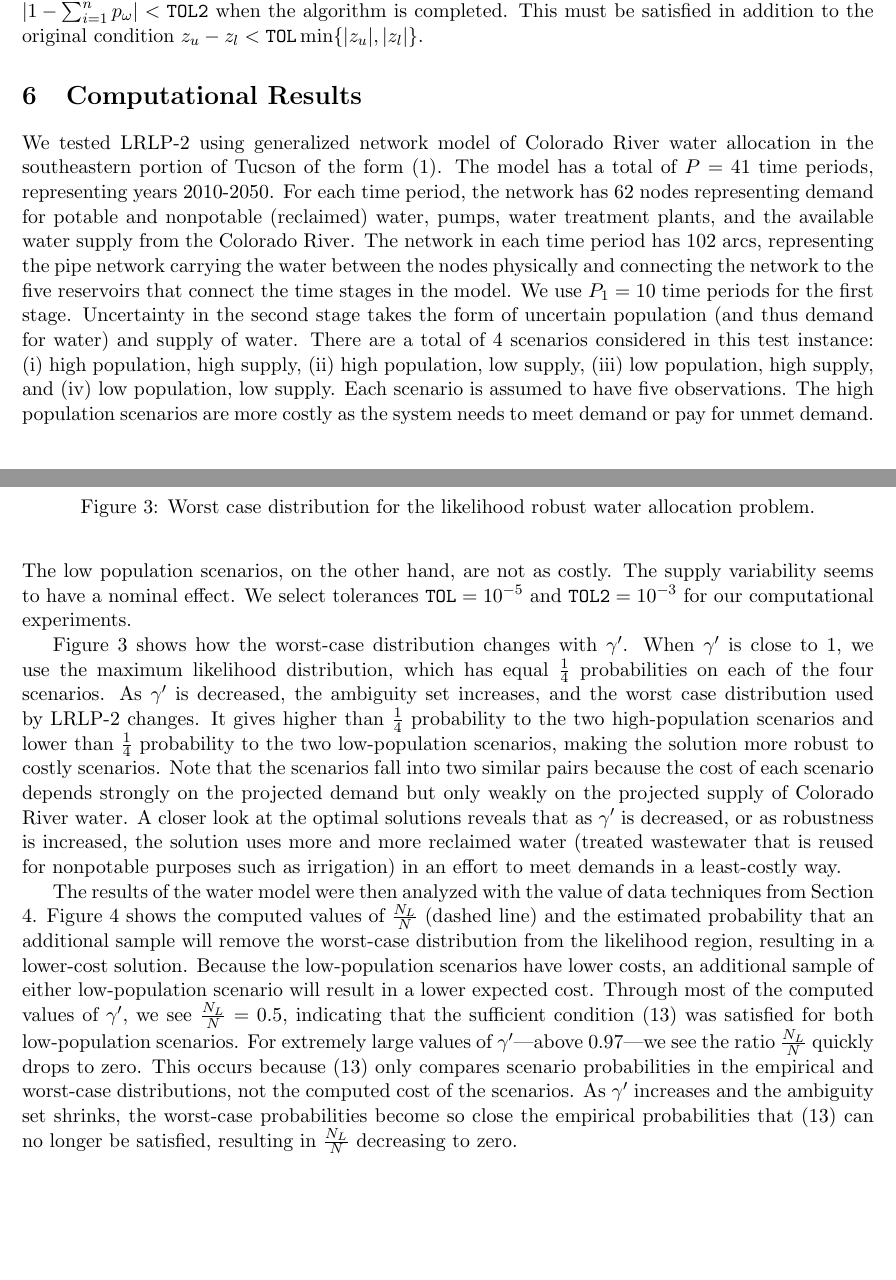
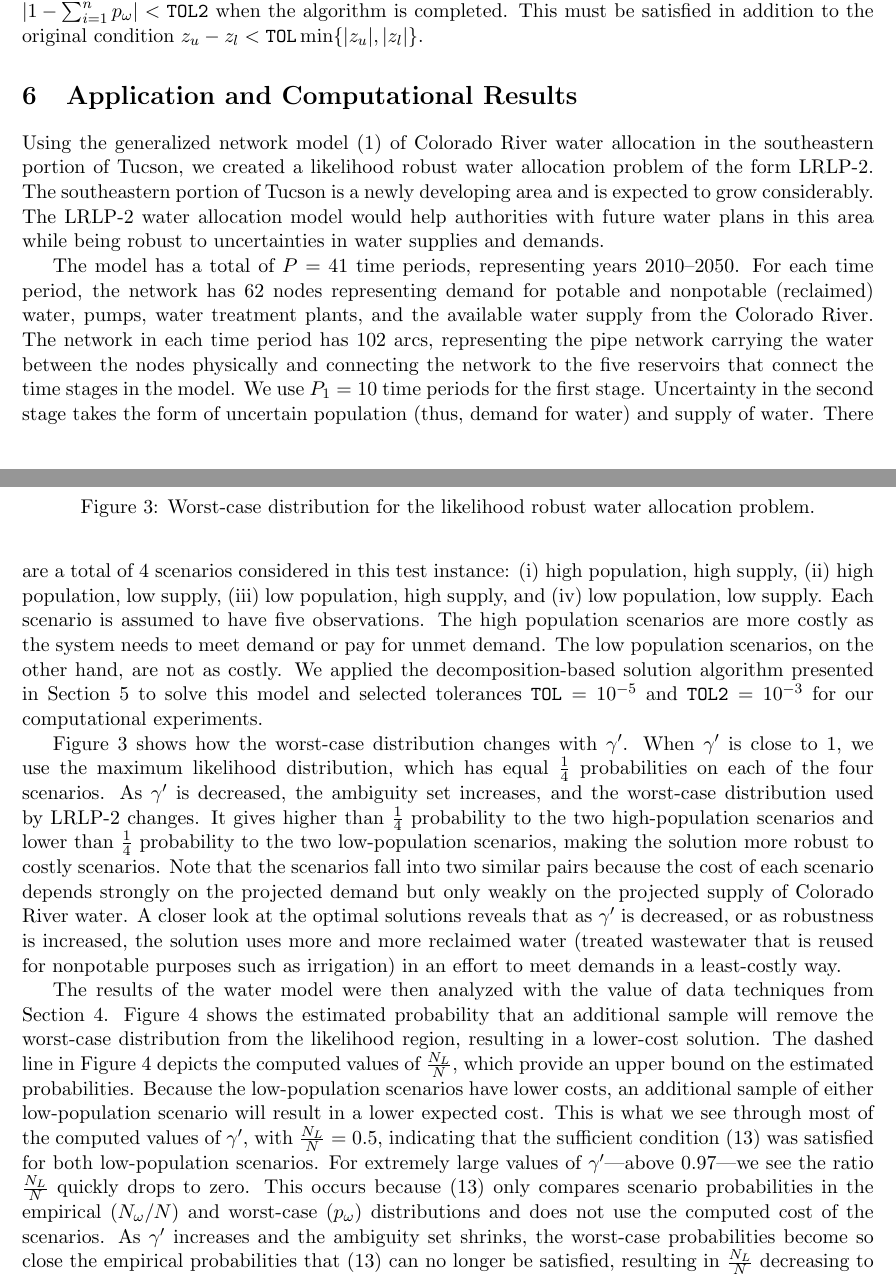
Before and after one commit to 472704609/lrlp_paper, a LaTeX paper (love_lro.tex): two parts of pages 10 and 11 of 13, joined at a grey line, cut so that both start at the same text, the shorter picture padded with empty space. Compiled offline with pdfLaTeX.

Commit message:
Merging changes from iserc_final

```diff
--- a/love_lro.tex
+++ b/love_lro.tex
@@ -450,24 +450,29 @@ Because we are also interested in the worst-case LRO probabilities given in the
 This must be satisfied in addition to the original condition $z_u - z_l < \texttt{TOL}\min\{|z_u|,|z_l|\}$.
 
 %%%%%%%%%%%%%%%%%%%%%%%%%%%%%%%%%%%%%%%%%%%%%%%%%%%%%%%%%%%%%%%%%%%%%%%%%%%%%%%%
-\section{Computational Results} \label{sec:comp_results}
+\section{Application and Computational Results} \label{sec:comp_results}
 
-We tested LRLP-2 using generalized network model of Colorado River water allocation in the southeastern portion of Tucson of the form (\ref{eq:gen_network_two_stage}).
-The model has a total of $P = 41$ time periods, representing years 2010-2050. %, with projections coming from studies WISP \cite{??} and TAZ \cite{??}.
+Using the generalized network model (\ref{eq:gen_network_two_stage}) of Colorado River water allocation in the southeastern portion of Tucson, we created a likelihood robust water allocation problem of the form LRLP-2.
+The southeastern portion of Tucson is a newly developing area and is expected to grow considerably.
+The LRLP-2 water allocation model would help authorities with future water plans in this area while being robust to uncertainties in water supplies and demands.
+
+The model has a total of $P = 41$ time periods, representing years 2010--2050.
+%, with projections coming from studies WISP \cite{??} and TAZ \cite{??}.
 % We use $P_1 = 10$ time periods for the first stage, and four second-stage scenarios are constructed from high (WISP) and low (TAZ) population estimates along with high and low estimates for the amount of water available for use.
 For each time period, the network has 62 nodes representing demand for potable and nonpotable (reclaimed) water, pumps, water treatment plants, and the available water supply from the Colorado River.
 The network in each time period has 102 arcs, representing the pipe network carrying the water between the nodes physically and connecting the network to the five reservoirs that connect the time stages in the model.
 We use $P_1 = 10$ time periods for the first stage.
-Uncertainty in the second stage takes the form of uncertain population (and thus demand for water) and supply of water.
+Uncertainty in the second stage takes the form of uncertain population (thus, demand for water) and supply of water.
 There are a total of 4 scenarios considered in this test instance: (i) high population, high supply, (ii) high population, low supply, (iii) low population, high supply, and (iv) low population, low supply.
 Each scenario is assumed to have five observations.
 The high population scenarios are more costly as the system needs to meet demand or pay for unmet demand.
-The low population scenarios, on the other hand, are not as costly. The supply variability seems to have a nominal effect.
-We select tolerances $\texttt{TOL} = 10^{-5}$ and $\texttt{TOL2} = 10^{-3}$ for our computational experiments.
+The low population scenarios, on the other hand, are not as costly.
+% The supply variability seems to have a nominal effect.
+We applied the decomposition-based solution algorithm presented in Section \ref{sec:soln_algorithm} to solve this model and selected tolerances $\texttt{TOL} = 10^{-5}$ and $\texttt{TOL2} = 10^{-3}$ for our computational experiments.
 
 Figure \ref{fig:worst_case} shows how the worst-case distribution changes with $\gamma'$.
 When $\gamma'$ is close to $1$, we use the maximum likelihood distribution, which has equal $\tfrac{1}{4}$ probabilities on each of the four scenarios.
-As $\gamma'$ is decreased, the ambiguity set increases, and the worst case distribution used by LRLP-2 changes.
+As $\gamma'$ is decreased, the ambiguity set increases, and the worst-case distribution used by LRLP-2 changes.
 It gives higher than $\tfrac{1}{4}$ probability to the two high-population scenarios and lower than $\tfrac{1}{4}$ probability to the two low-population scenarios, making the solution more robust to costly scenarios.
 Note that the scenarios fall into two similar pairs because the cost of each scenario depends strongly on the projected demand but only weakly on the projected supply of Colorado River water.
 A closer look at the optimal solutions reveals that as $\gamma'$ is decreased, or as robustness is increased, the solution uses more and more reclaimed water (treated wastewater that is reused for nonpotable purposes such as irrigation) in an effort to meet demands in a least-costly way.
@@ -475,18 +480,19 @@ A closer look at the optimal solutions reveals that as $\gamma'$ is decreased, o
 \begin{figure}
 	\centering
 	\includegraphics[width=.5\textwidth]{images/worst_case_probability}
-	\caption{Worst case distribution for the likelihood robust water allocation problem.}
+	\caption{Worst-case distribution for the likelihood robust water allocation problem.}
 	\label{fig:worst_case}
 \end{figure}
 
 %\subsection{Value of Data}
 
 The results of the water model were then analyzed with the value of data techniques from Section \ref{sec:value}.
-Figure \ref{fig:water_prob_decrease} shows the computed values of $\frac{N_L}{N}$ (dashed line) and the estimated probability that an additional sample will remove the worst-case distribution from the likelihood region, resulting in a lower-cost solution. %, analogous the results of Figure \ref{fig:prob_cost_decrease_gp}.
+Figure \ref{fig:water_prob_decrease} shows the estimated probability that an additional sample will remove the worst-case distribution from the likelihood region, resulting in a lower-cost solution. %, analogous the results of Figure \ref{fig:prob_cost_decrease_gp}.
+The dashed line in Figure \ref{fig:water_prob_decrease} depicts the computed values of $\frac{N_L}{N}$, which provide an upper bound on the estimated probabilities.
 Because the low-population scenarios have lower costs, an additional sample of either low-population scenario will result in a lower expected cost.
-Through most of the computed values of $\gamma'$, we see $\frac{N_L}{N} = 0.5$, indicating that the sufficient condition (\ref{eq:cost_decrease_cond}) was satisfied for both low-population scenarios.
+This is what we see through most of the computed values of $\gamma'$, with $\frac{N_L}{N} = 0.5$, indicating that the sufficient condition (\ref{eq:cost_decrease_cond}) was satisfied for both low-population scenarios.
 For extremely large values of $\gamma'$---above $0.97$---we see the ratio $\frac{N_L}{N}$ quickly drops to zero.
-This occurs because (\ref{eq:cost_decrease_cond}) only compares scenario probabilities in the empirical and worst-case distributions, not the computed cost of the scenarios.
+This occurs because (\ref{eq:cost_decrease_cond}) only compares scenario probabilities in the empirical ($N_\omega / N$) and worst-case ($p_\omega$) distributions and does not use the computed cost of the scenarios.
 As $\gamma'$ increases and the ambiguity set shrinks, the worst-case probabilities become so close the empirical probabilities that (\ref{eq:cost_decrease_cond}) can no longer be satisfied, resulting in $\frac{N_L}{N}$ decreasing to zero.
 
 \begin{figure}
```
Also changed, not shown: love_lro.tex (23 more changed lines).
